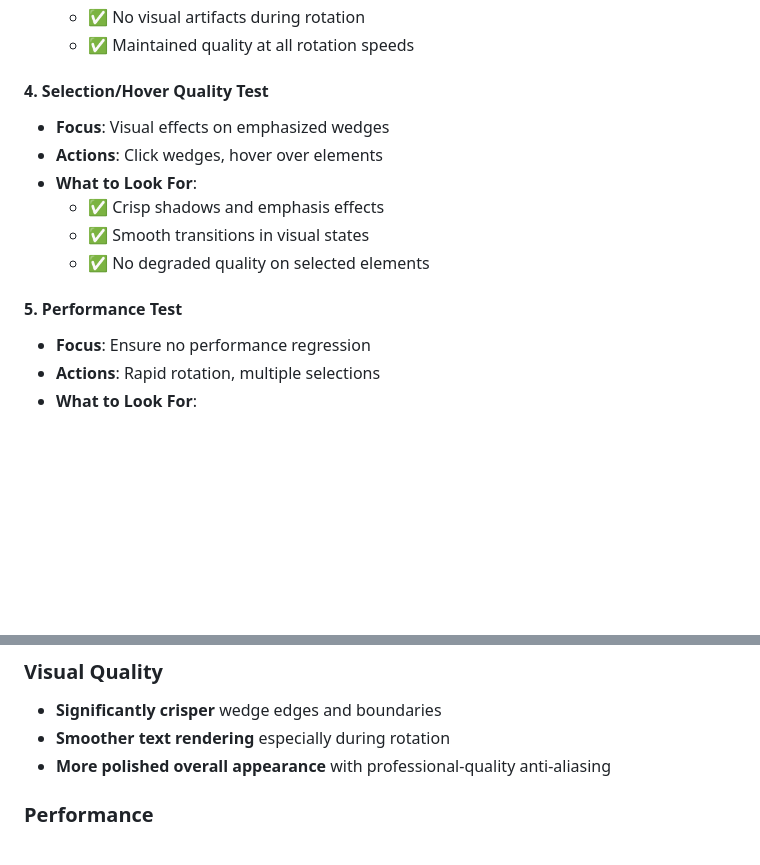
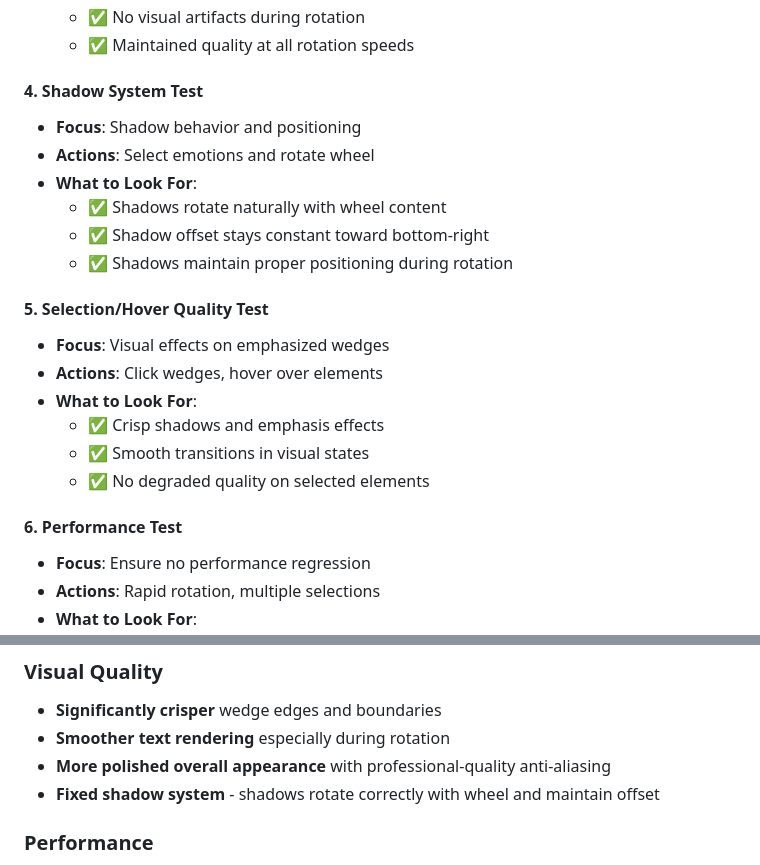
Before and after one commit to jttrs/interactive-feelings-wheel, a Markdown page: ANTI_ALIASING_TEST.md, 2 parts joined by grey strips. GitHub-like rendering; blank space fills up the shorter version.

Commit message:
Update test guide: add shadow system test and note fixes

```diff
--- a/ANTI_ALIASING_TEST.md
+++ b/ANTI_ALIASING_TEST.md
@@ -55,7 +55,15 @@
   - ✅ No visual artifacts during rotation
   - ✅ Maintained quality at all rotation speeds
 
-#### **4. Selection/Hover Quality Test**
+#### **4. Shadow System Test**
+- **Focus**: Shadow behavior and positioning
+- **Actions**: Select emotions and rotate wheel
+- **What to Look For**:
+  - ✅ Shadows rotate naturally with wheel content
+  - ✅ Shadow offset stays constant toward bottom-right
+  - ✅ Shadows maintain proper positioning during rotation
+
+#### **5. Selection/Hover Quality Test**
 - **Focus**: Visual effects on emphasized wedges
 - **Actions**: Click wedges, hover over elements
 - **What to Look For**:
@@ -63,7 +71,7 @@
   - ✅ Smooth transitions in visual states
   - ✅ No degraded quality on selected elements
 
-#### **5. Performance Test**
+#### **6. Performance Test**
 - **Focus**: Ensure no performance regression
 - **Actions**: Rapid rotation, multiple selections
 - **What to Look For**:
@@ -77,6 +85,7 @@
 - **Significantly crisper** wedge edges and boundaries
 - **Smoother text rendering** especially during rotation
 - **More polished overall appearance** with professional-quality anti-aliasing
+- **Fixed shadow system** - shadows rotate correctly with wheel and maintain offset
 
 ### **Performance**
 - **Hardware-accelerated transforms** for smoother rotation
```
